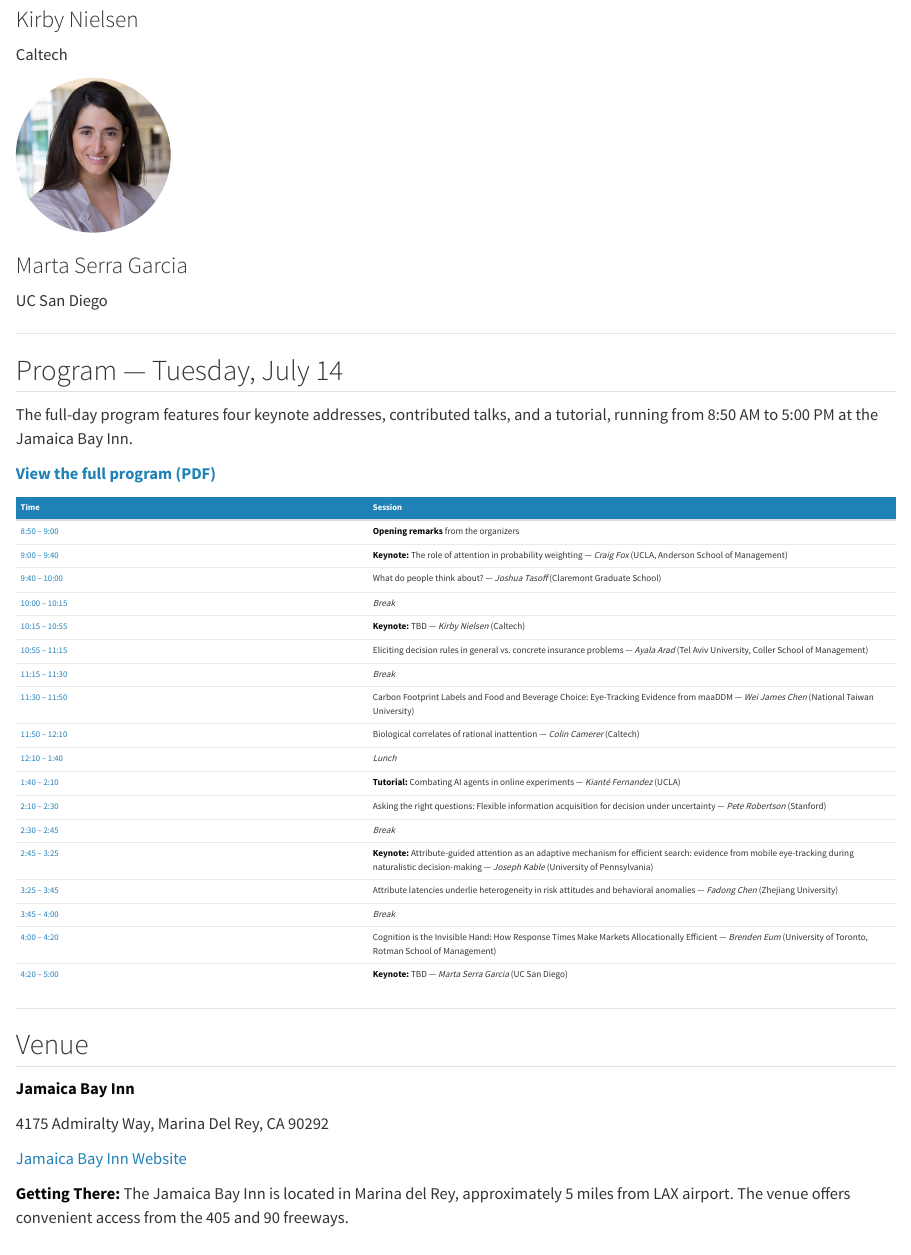
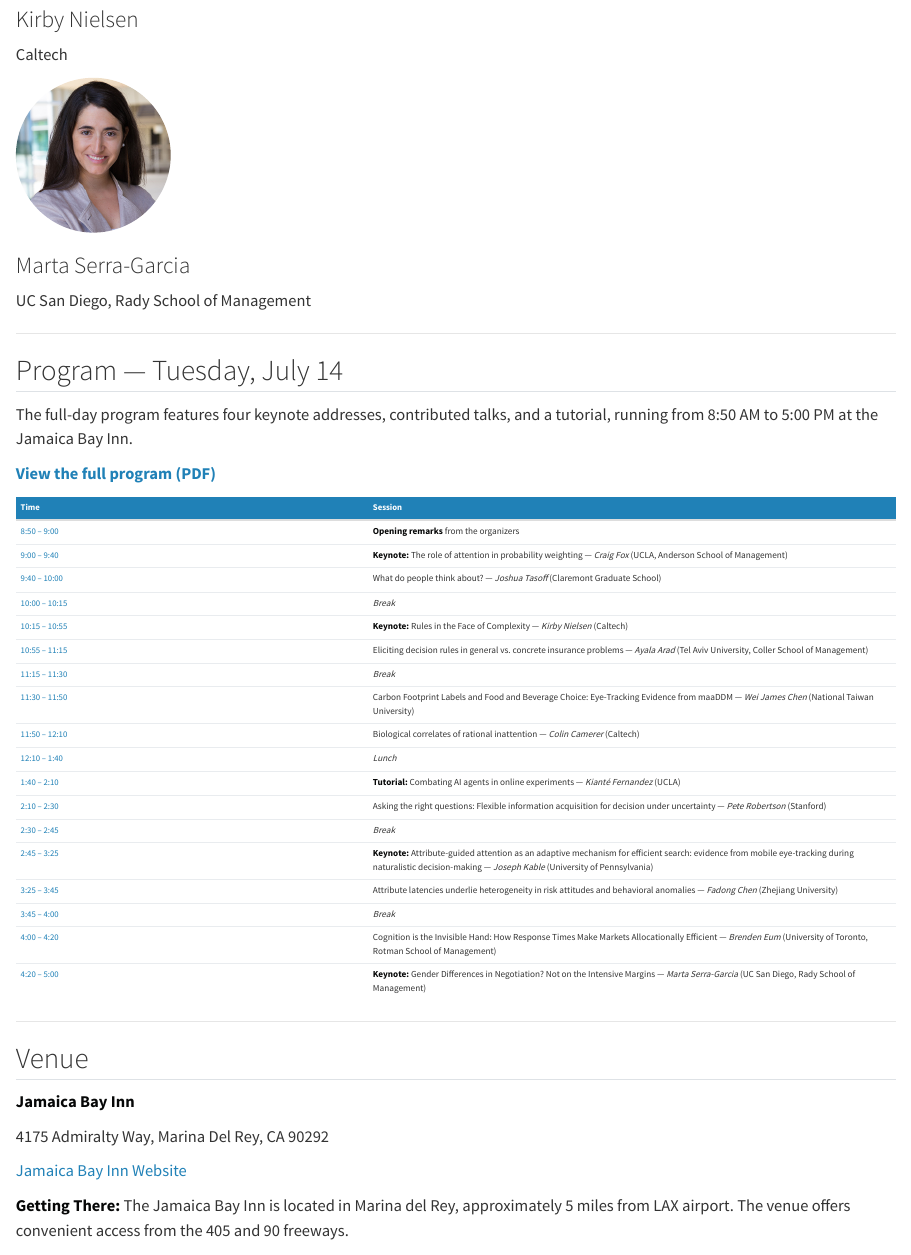
Before and after one commit to krajbichlab/ESA-choice-process-workshop, a Quarto document (index.qmd): the page in a window 1100 px wide, from 1000 px down. Rendered offline with R 4.5, knitr and Pandoc in place of Quarto, with nearby package versions.

Commit message:
Fill in Nielsen and Serra-Garcia keynote titles, refresh PDF to v6
- 10:15 – 10:55: Kirby Nielsen keynote titled 'Rules in the Face of Complexity'
- 4:20 – 5:00: Marta Serra-Garcia keynote titled 'Gender Differences in
  Negotiation? Not on the Intensive Margins'; update speaker name to hyphenated
  spelling and affiliation to UC San Diego, Rady School of Management
- Program PDF updated to v6

```diff
--- a/index.qmd
+++ b/index.qmd
@@ -44,9 +44,9 @@ Caltech
 ::: {.speaker-card}
 ![](images/marta-serra-garcia.jpg){style="width: 160px; height: 160px; object-fit: cover; border-radius: 50%;"}
 
-### Marta Serra Garcia
+### Marta Serra-Garcia
 
-UC San Diego
+UC San Diego, Rady School of Management
 :::
 :::
 
@@ -67,7 +67,7 @@ The full-day program features four keynote addresses, contributed talks, and a t
 | 9:00 – 9:40 | **Keynote:** The role of attention in probability weighting — *Craig Fox* (UCLA, Anderson School of Management) |
 | 9:40 – 10:00 | What do people think about? — *Joshua Tasoff* (Claremont Graduate School) |
 | 10:00 – 10:15 | *Break* |
-| 10:15 – 10:55 | **Keynote:** TBD — *Kirby Nielsen* (Caltech) |
+| 10:15 – 10:55 | **Keynote:** Rules in the Face of Complexity — *Kirby Nielsen* (Caltech) |
 | 10:55 – 11:15 | Eliciting decision rules in general vs. concrete insurance problems — *Ayala Arad* (Tel Aviv University, Coller School of Management) |
 | 11:15 – 11:30 | *Break* |
 | 11:30 – 11:50 | Carbon Footprint Labels and Food and Beverage Choice: Eye-Tracking Evidence from maaDDM — *Wei James Chen* (National Taiwan University) |
@@ -80,7 +80,7 @@ The full-day program features four keynote addresses, contributed talks, and a t
 | 3:25 – 3:45 | Attribute latencies underlie heterogeneity in risk attitudes and behavioral anomalies — *Fadong Chen* (Zhejiang University) |
 | 3:45 – 4:00 | *Break* |
 | 4:00 – 4:20 | Cognition is the Invisible Hand: How Response Times Make Markets Allocationally Efficient — *Brenden Eum* (University of Toronto, Rotman School of Management) |
-| 4:20 – 5:00 | **Keynote:** TBD — *Marta Serra Garcia* (UC San Diego) |
+| 4:20 – 5:00 | **Keynote:** Gender Differences in Negotiation? Not on the Intensive Margins — *Marta Serra-Garcia* (UC San Diego, Rady School of Management) |
 :::
 
 ---
```
Also changed, not shown: docs/search.json, files/workshop-program-2026.pdf, 2 other files.
